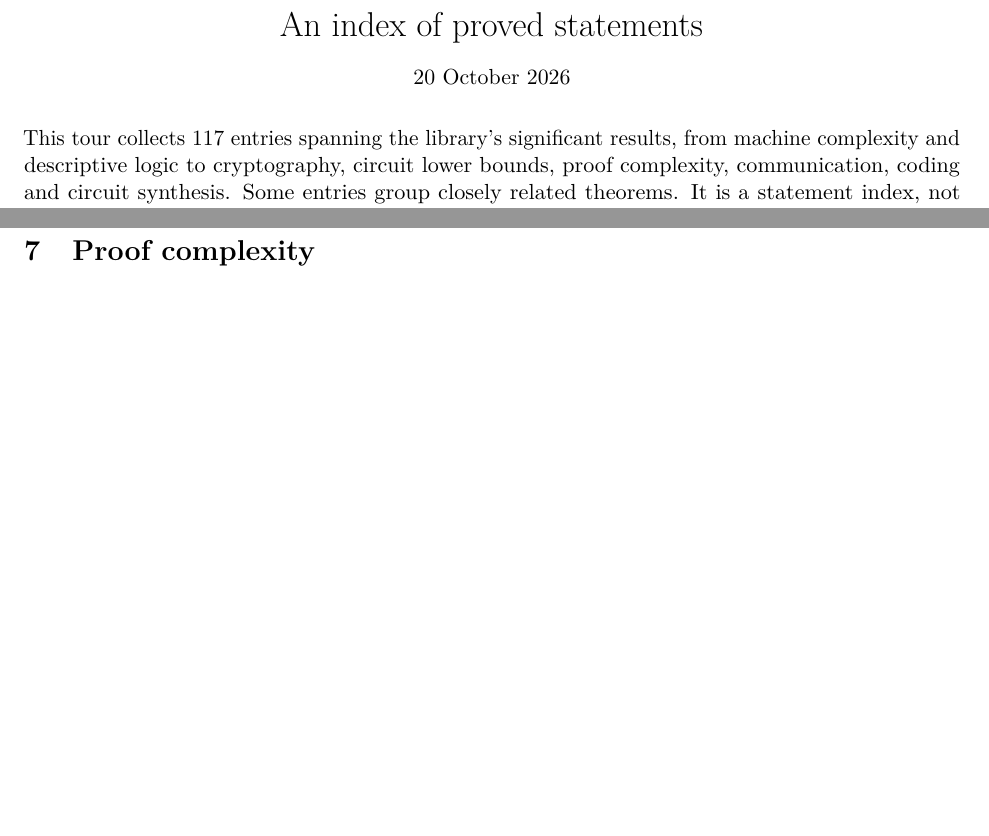
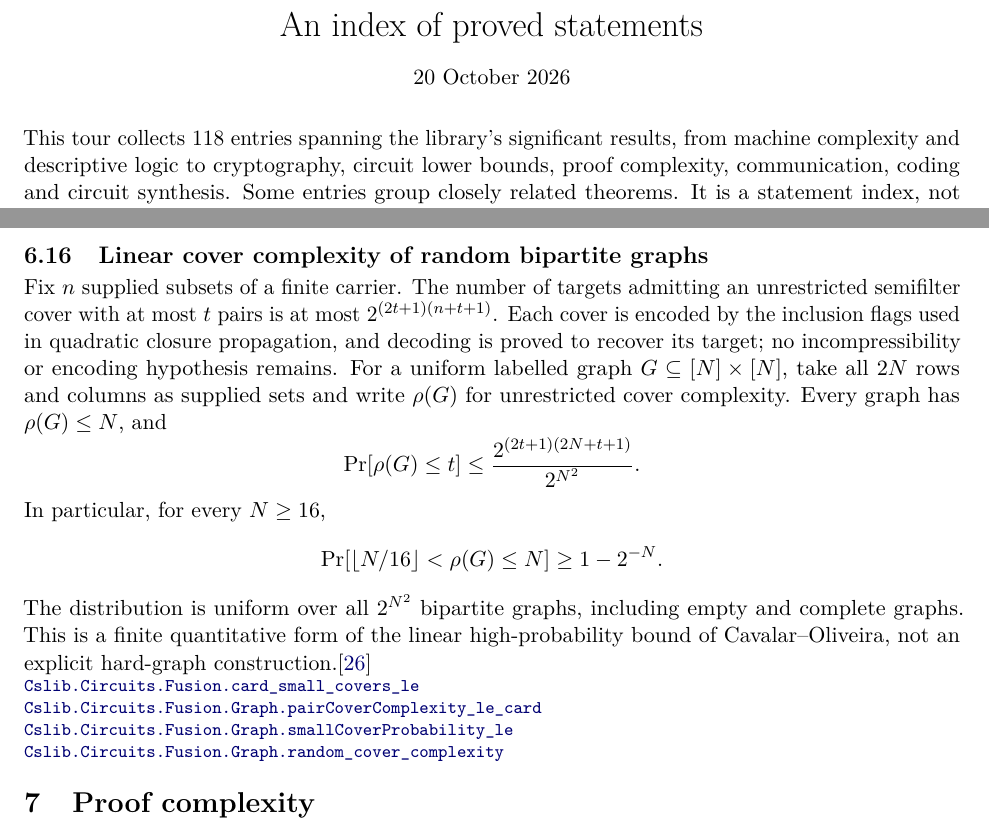
Before and after one commit to SamuelSchlesinger/complexitylib2, a LaTeX document (paper/main.tex, which reads paper/sections/circuits.tex): two parts of pages 1 and 30 of 50 before the commit and two parts of pages 1 and 31 of 51 after it, joined at a grey line, cut so that both start at the same text, the shorter picture padded with empty space. Compiled offline with pdfLaTeX.

Commit message:
doc(paper): index quantitative random graph cover bounds
Record finite inclusion-pattern counting, the uniform labelled-graph distribution, row-cover upper bound and the N>=16 probability guarantee. Pin four exact source links to reviewed core5eb6d9a. Independent coordinator API/correctness and index review found no outstanding findings after generic core API relocation. PDF built and page31 inspected; all final rebased gates passed. AI assistance: OpenAI Codex worker fusion-random-20261020; final PR review requested.

```diff
--- a/paper/main.tex
+++ b/paper/main.tex
@@ -28,7 +28,7 @@
 \vspace{.5em}
 20 October 2026
 \end{center}
-This tour collects 117 entries spanning the library's significant results, from
+This tour collects 118 entries spanning the library's significant results, from
 machine complexity and descriptive logic to cryptography, circuit lower bounds,
 proof complexity, communication, coding and circuit synthesis. Some entries group
 closely related theorems. It is a statement index, not an exhaustive API reference
--- a/paper/sections/circuits.tex
+++ b/paper/sections/circuits.tex
@@ -275,3 +275,30 @@ count.\citep{CavalarOliveira2025}
 \declat{45d71952d39a80bf96fd8e6144d9fd9ec3ecf5c5}{Complexity/Computability/Circuit/Fusion/Graph.lean}{98}{Cslib.Circuits.Fusion.Graph.pairCoverComplexity_le_literals}
 \declat{45d71952d39a80bf96fd8e6144d9fd9ec3ecf5c5}{Complexity/Computability/Circuit/Fusion/Graph/Inequality.lean}{212}{Cslib.Circuits.Fusion.Graph.inequality_complexities}
 \end{result}
+
+\begin{result}
+\subsection{Linear cover complexity of random bipartite graphs}
+Fix $n$ supplied subsets of a finite carrier. The number of targets admitting
+an unrestricted semifilter cover with at most $t$ pairs is at most
+$2^{(2t+1)(n+t+1)}$. Each cover is encoded by the inclusion flags used in
+quadratic closure propagation, and decoding is proved to recover its target;
+no incompressibility or encoding hypothesis remains.
+For a uniform labelled graph $G\subseteq[N]\times[N]$, take all $2N$ rows and
+columns as supplied sets and write $\rho(G)$ for unrestricted cover complexity.
+Every graph has $\rho(G)\le N$, and
+\[
+\Pr[\rho(G)\le t]\le\frac{2^{(2t+1)(2N+t+1)}}{2^{N^2}}.
+\]
+In particular, for every $N\ge16$,
+\[
+\Pr[\lfloor N/16\rfloor<\rho(G)\le N]\ge1-2^{-N}.
+\]
+The distribution is uniform over all $2^{N^2}$ bipartite graphs, including
+empty and complete graphs. This is a finite quantitative form of the
+linear high-probability bound of Cavalar--Oliveira, not an explicit hard-graph
+construction.\citep{CavalarOliveira2025}
+\declat{5eb6d9a109234ce5579765b93bb24b7cfaca6e60}{Complexity/Computability/Circuit/Fusion/Encoding.lean}{139}{Cslib.Circuits.Fusion.card_small_covers_le}
+\declat{5eb6d9a109234ce5579765b93bb24b7cfaca6e60}{Complexity/Computability/Circuit/Fusion/Graph/Random.lean}{91}{Cslib.Circuits.Fusion.Graph.pairCoverComplexity_le_card}
+\declat{5eb6d9a109234ce5579765b93bb24b7cfaca6e60}{Complexity/Computability/Circuit/Fusion/Graph/Random.lean}{102}{Cslib.Circuits.Fusion.Graph.smallCoverProbability_le}
+\declat{5eb6d9a109234ce5579765b93bb24b7cfaca6e60}{Complexity/Computability/Circuit/Fusion/Graph/Random.lean}{139}{Cslib.Circuits.Fusion.Graph.random_cover_complexity}
+\end{result}
```
Also changed, not shown: paper/review.md (+20 -0 lines), paper/main.pdf.
